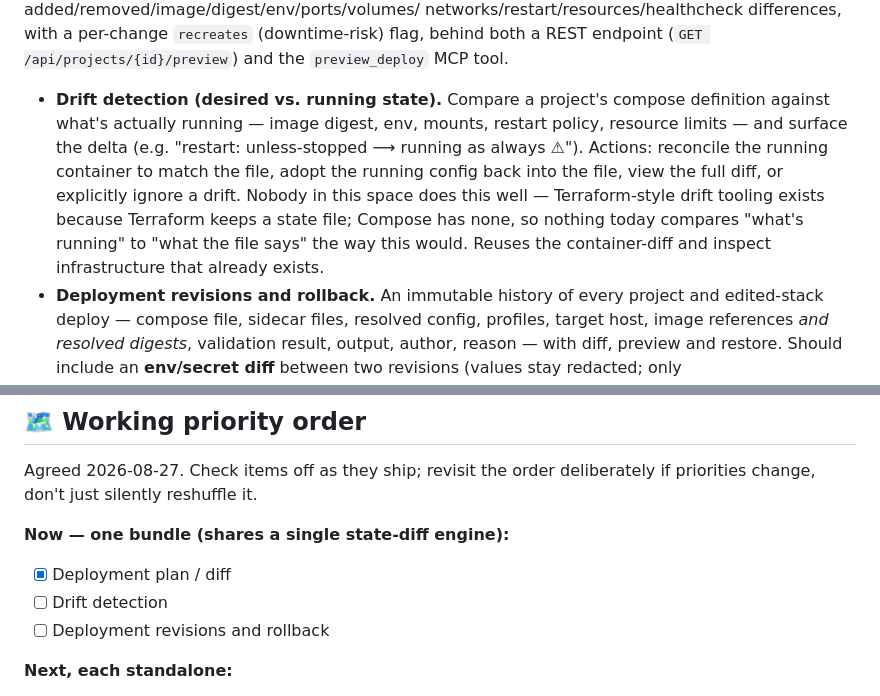
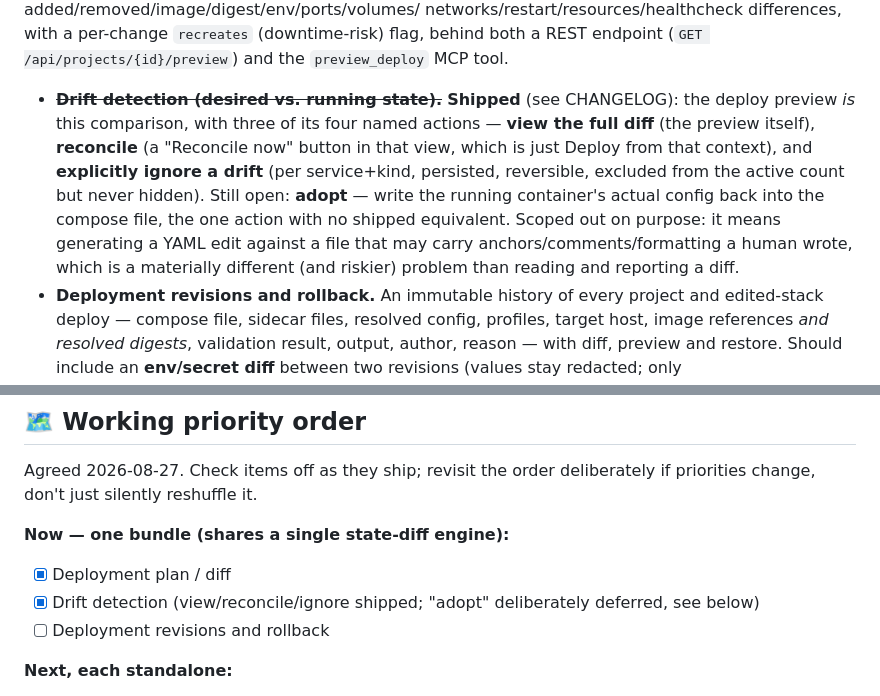
Before and after one commit to koduj-dev/docker-commander, a Markdown page: NEXT.md, 2 parts joined by grey strips. Drawn GitHub-style.

```diff
--- a/NEXT.md
+++ b/NEXT.md
@@ -80,16 +80,17 @@ networks/restart/resources/healthcheck differences, with a per-change
 `recreates` (downtime-risk) flag, behind both a REST endpoint
 (`GET /api/projects/{id}/preview`) and the `preview_deploy` MCP tool.
 
-- **Drift detection (desired vs. running state).** Compare a project's compose
-  definition against what's actually running — image digest, env, mounts,
-  restart policy, resource limits — and surface the delta (e.g. "restart:
-  unless-stopped ⟶ running as always ⚠"). Actions: reconcile the running
-  container to match the file, adopt the running config back into the file,
-  view the full diff, or explicitly ignore a drift. Nobody in this space does
-  this well — Terraform-style drift tooling exists because Terraform keeps a
-  state file; Compose has none, so nothing today compares "what's running" to
-  "what the file says" the way this would. Reuses the container-diff and
-  inspect infrastructure that already exists.
+- ~~**Drift detection (desired vs. running state).**~~ **Shipped** (see
+  CHANGELOG): the deploy preview *is* this comparison, with three of its four
+  named actions — **view the full diff** (the preview itself), **reconcile**
+  (a "Reconcile now" button in that view, which is just Deploy from that
+  context), and **explicitly ignore a drift** (per service+kind, persisted,
+  reversible, excluded from the active count but never hidden). Still open:
+  **adopt** — write the running container's actual config back into the
+  compose file, the one action with no shipped equivalent. Scoped out on
+  purpose: it means generating a YAML edit against a file that may carry
+  anchors/comments/formatting a human wrote, which is a materially different
+  (and riskier) problem than reading and reporting a diff.
 - **Deployment revisions and rollback.** An immutable history of every project and
   edited-stack deploy — compose file, sidecar files, resolved config, profiles,
   target host, image references *and resolved digests*, validation result, output,
@@ -464,7 +465,7 @@ if priorities change, don't just silently reshuffle it.
 
 **Now — one bundle (shares a single state-diff engine):**
 - [x] Deployment plan / diff
-- [ ] Drift detection
+- [x] Drift detection (view/reconcile/ignore shipped; "adopt" deliberately deferred, see below)
 - [ ] Deployment revisions and rollback
 
 **Next, each standalone:**
```
Also changed, not shown: CHANGELOG.md (+7 -0 lines), README.md (+1 -1 lines).
